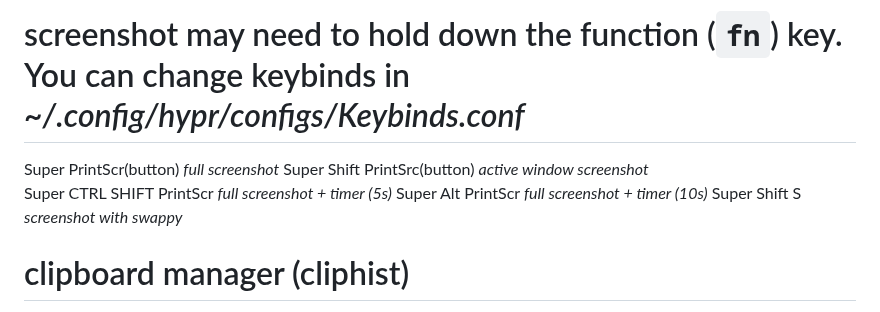
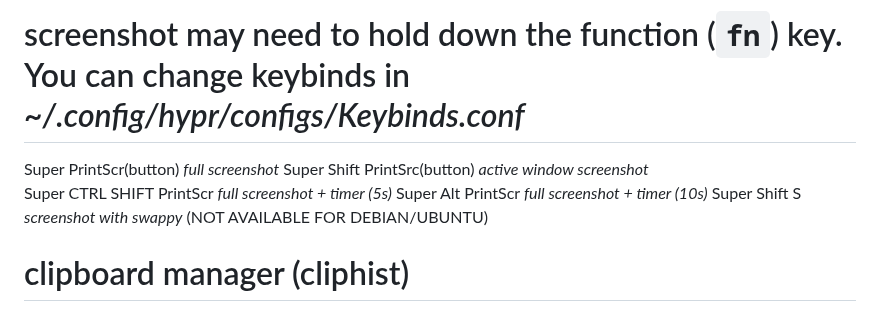
Before and after one commit to JaKooLit/Hyprland-Dots, a Markdown page: config/hypr/HelpFile.md, the part around the change. GitHub-like rendering.

Commit message:
Edited helpfile

```diff
--- a/config/hypr/HelpFile.md
+++ b/config/hypr/HelpFile.md
@@ -36,7 +36,7 @@
   Super Shift PrintSrc(button) *active window screenshot*
   Super CTRL SHIFT PrintScr    *full screenshot + timer (5s)*
   Super Alt PrintScr           *full screenshot + timer (10s)*
-  Super Shift S                *screenshot with swappy*
+  Super Shift S                *screenshot with swappy* (NOT AVAILABLE FOR DEBIAN/UBUNTU)
 
 # clipboard manager (cliphist)
   Super Alt V   *launch the rofi menu of clipboard manager*
```
